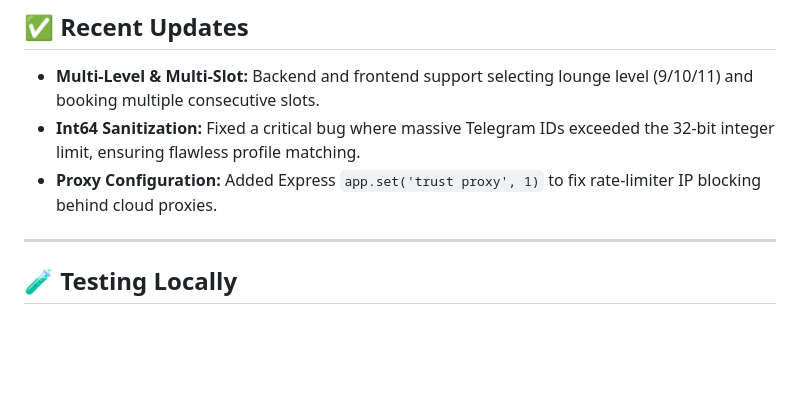
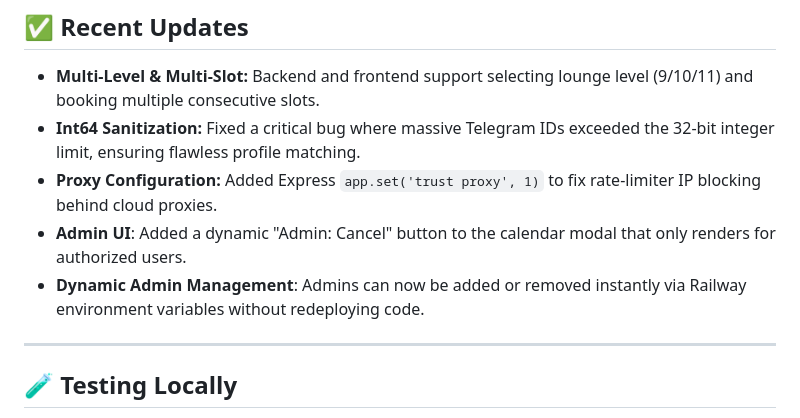
Before and after one commit to Garuda-Techs/LoungeBookingBot, a Markdown page: README.md, the part around the change. Drawn GitHub-style; blank space fills up the shorter version.

```diff
--- a/README.md
+++ b/README.md
@@ -152,6 +152,8 @@ Request body example:
 - **Multi-Level & Multi-Slot:** Backend and frontend support selecting lounge level (9/10/11) and booking multiple consecutive slots.
 - **Int64 Sanitization:** Fixed a critical bug where massive Telegram IDs exceeded the 32-bit integer limit, ensuring flawless profile matching.
 - **Proxy Configuration:** Added Express `app.set('trust proxy', 1)` to fix rate-limiter IP blocking behind cloud proxies.
+- **Admin UI**: Added a dynamic "Admin: Cancel" button to the calendar modal that only renders for authorized users.
+- **Dynamic Admin Management**: Admins can now be added or removed instantly via Railway environment variables without redeploying code.
 
 ---
 
```
